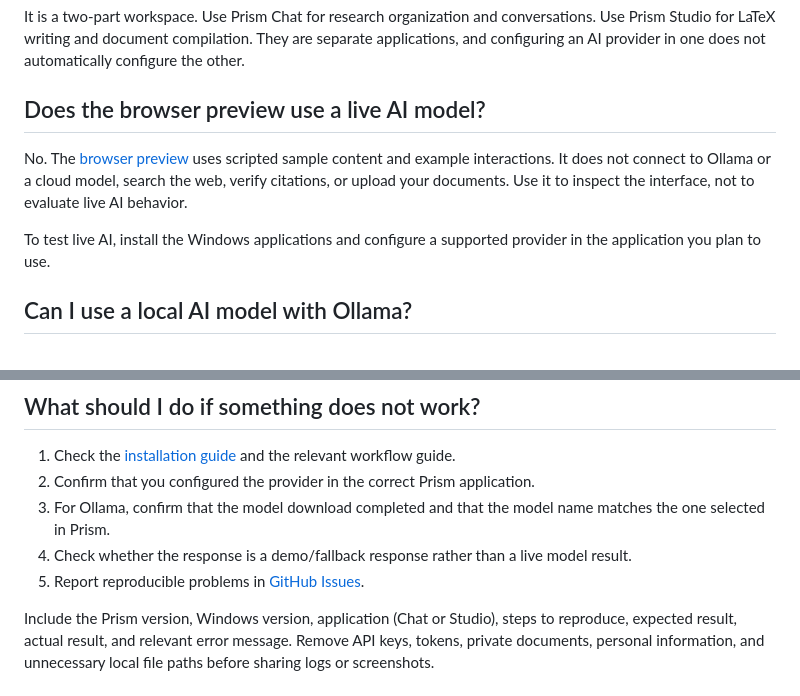
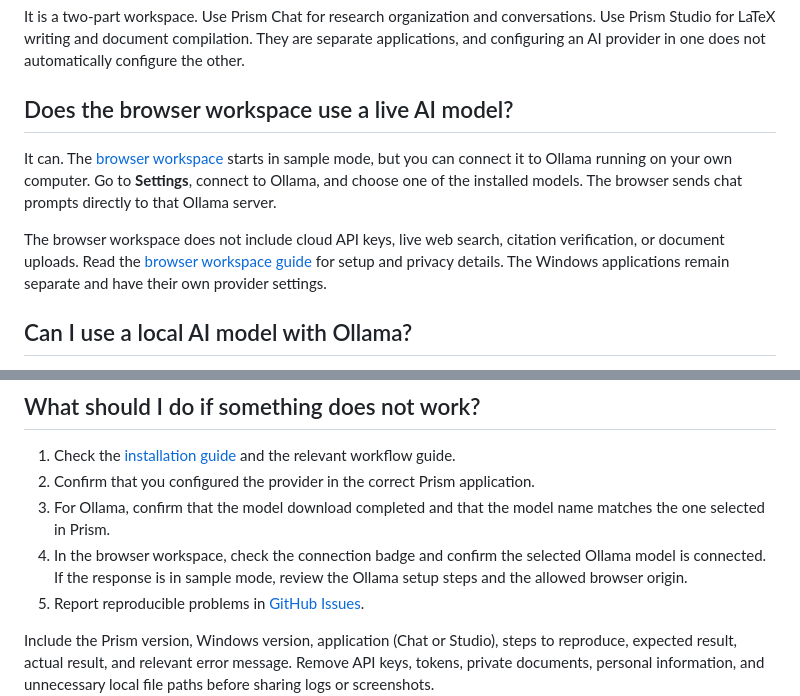
Before and after one commit to DudeSquad999/Prism-Ai, a Markdown page: docs/faq.md, 2 parts joined by grey strips. Rendered like a GitHub page.

Commit message:
Clarify browser AI behavior in the Prism FAQ

```diff
--- a/docs/faq.md
+++ b/docs/faq.md
@@ -15,11 +15,11 @@ See the [project README](../README.md) for the current overview and screenshots.
 
 It is a two-part workspace. Use Prism Chat for research organization and conversations. Use Prism Studio for LaTeX writing and document compilation. They are separate applications, and configuring an AI provider in one does not automatically configure the other.
 
-## Does the browser preview use a live AI model?
+## Does the browser workspace use a live AI model?
 
-No. The [browser preview](https://dudesquad999.github.io/Prism-Ai/) uses scripted sample content and example interactions. It does not connect to Ollama or a cloud model, search the web, verify citations, or upload your documents. Use it to inspect the interface, not to evaluate live AI behavior.
+It can. The [browser workspace](https://dudesquad999.github.io/Prism-Ai/) starts in sample mode, but you can connect it to Ollama running on your own computer. Go to **Settings**, connect to Ollama, and choose one of the installed models. The browser sends chat prompts directly to that Ollama server.
 
-To test live AI, install the Windows applications and configure a supported provider in the application you plan to use.
+The browser workspace does not include cloud API keys, live web search, citation verification, or document uploads. Read the [browser workspace guide](browser-demo.md) for setup and privacy details. The Windows applications remain separate and have their own provider settings.
 
 ## Can I use a local AI model with Ollama?
 
@@ -60,7 +60,7 @@ Use the [GitHub Releases page](https://github.com/DudeSquad999/Prism-Ai/releases
 1. Check the [installation guide](installation.md) and the relevant workflow guide.
 2. Confirm that you configured the provider in the correct Prism application.
 3. For Ollama, confirm that the model download completed and that the model name matches the one selected in Prism.
-4. Check whether the response is a demo/fallback response rather than a live model result.
+4. In the browser workspace, check the connection badge and confirm the selected Ollama model is connected. If the response is in sample mode, review the Ollama setup steps and the allowed browser origin.
 5. Report reproducible problems in [GitHub Issues](https://github.com/DudeSquad999/Prism-Ai/issues).
 
 Include the Prism version, Windows version, application (Chat or Studio), steps to reproduce, expected result, actual result, and relevant error message. Remove API keys, tokens, private documents, personal information, and unnecessary local file paths before sharing logs or screenshots.
```
